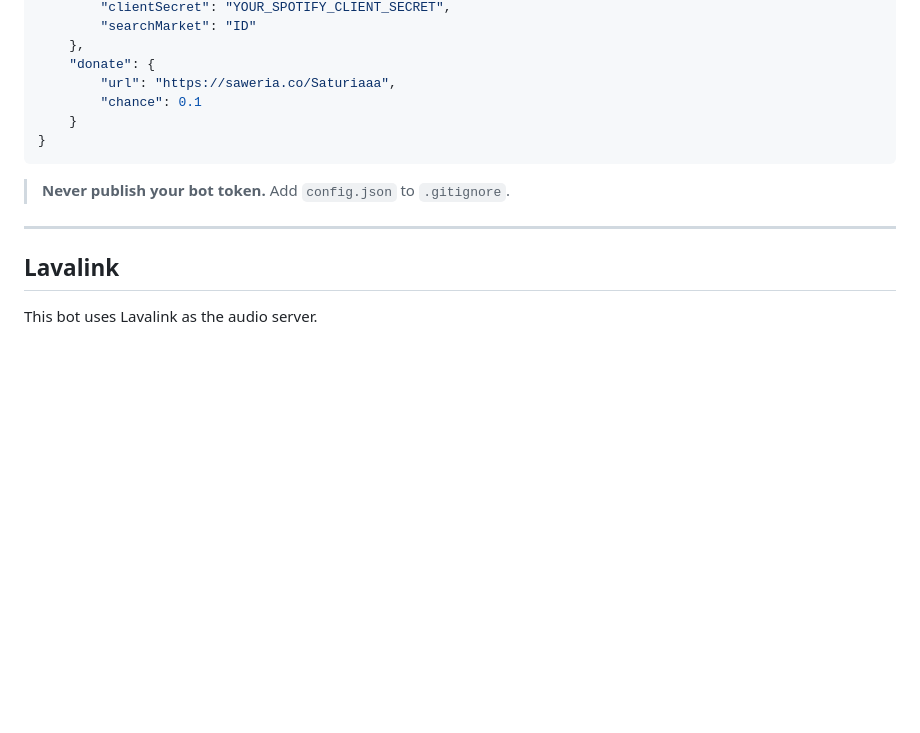
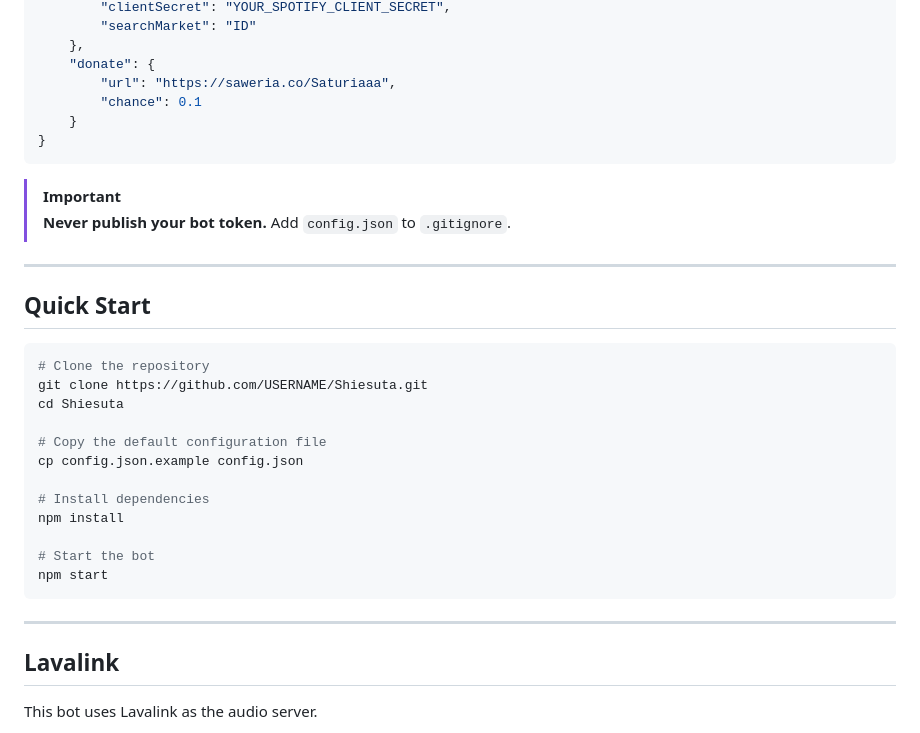
Before and after one commit to SatzzDev/Shiesuta, a Markdown page: README.md, the part around one of its changes. GitHub-like rendering; blank space fills up the shorter version.

````diff
--- a/README.md
+++ b/README.md
@@ -120,9 +95,32 @@ Create `config.json`:
 }
 ```
 
+> [!IMPORTANT]
 > **Never publish your bot token.** Add `config.json` to `.gitignore`.
 
+
+
 ___
+
+## Quick Start
+
+``` bash
+# Clone the repository
+git clone https://github.com/USERNAME/Shiesuta.git
+cd Shiesuta
+
+# Copy the default configuration file
+cp config.json.example config.json
+
+# Install dependencies
+npm install
+
+# Start the bot
+npm start
+```
+
+___
+
 
 ## Lavalink
 
````
Also changed, not shown: other parts of README.md (+32 -132 lines).
